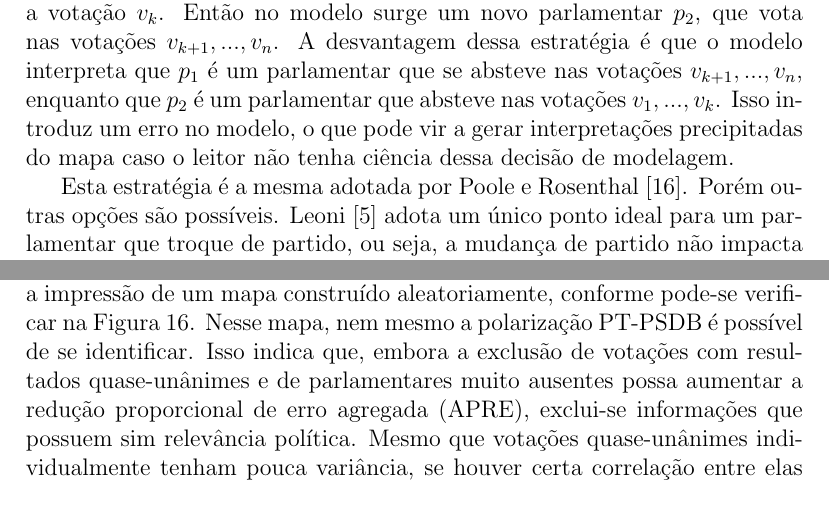
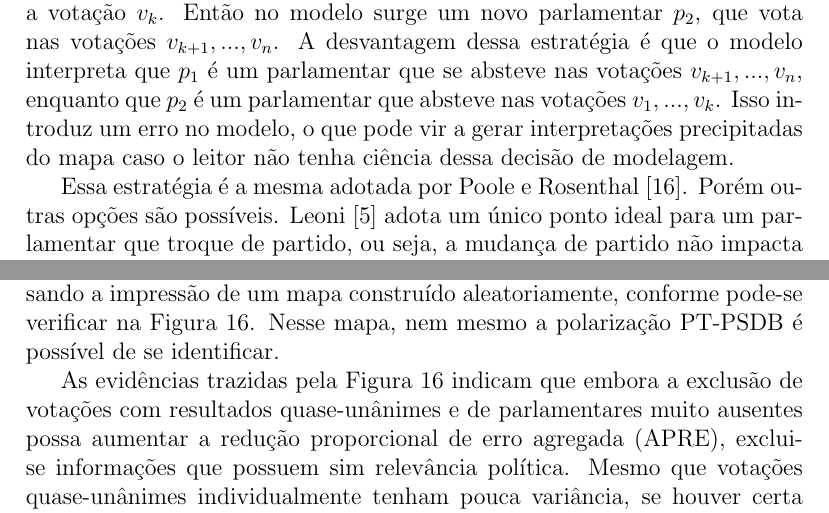
Before and after one commit to radar-parlamentar/leviathan, a LaTeX paper (radar.tex): two parts of pages 20 and 33 of 38, joined at a grey line, cut so that both start at the same text. Compiled offline with pdfLaTeX.

Commit message:
pequena revisão

```diff
--- a/radar.tex
+++ b/radar.tex
@@ -445,7 +445,7 @@ Por outro lado, a inclusão das votações unânimes e quase unânimes na ACP n
 
 Em nossa abordagem, quando um parlamentar troca de partido, ele é modelado como se fosse um novo parlamentar. Consideremos um parlamentar $p_1$ que tenha participado nas votações $v_1, ..., v_k$, e que troca de partido após a votação $v_k$. Então no modelo surge um novo parlamentar $p_2$, que vota nas votações $v_{k+1}, ..., v_n$. A desvantagem dessa estratégia é que o modelo interpreta que $p_1$ é um parlamentar que se absteve nas votações $v_{k+1}, ..., v_n$, enquanto que $p_2$ é um parlamentar que absteve nas votações $v_1, ..., v_k$. Isso introduz um erro no modelo, o que pode vir a gerar interpretações precipitadas do mapa caso o leitor não tenha ciência dessa decisão de modelagem.
 
-Esta estratégia é a mesma adotada por Poole e Rosenthal~\cite{poole2007ideology}. Porém outras opções são possíveis. Leoni~\cite{leoni02cdep} adota um único ponto ideal para um parlamentar que troque de partido, ou seja, a mudança de partido não impacta o resultado do mapa espacial. Já Izumi~\cite{izumi2016senado} utiliza o modelo de mudança de coalizão, no qual o parlamentar é representado por dois pontos ideais no mapa espacial apenas se a mudança partidária consiste em uma mudança de coalização, ou seja, se o parlamentar foi da base governista para a oposição ou vice-versa. Izumi defende que o modelo de mudança de coalização é o mais flexível e com maior sustentação teórica.
+Essa estratégia é a mesma adotada por Poole e Rosenthal~\cite{poole2007ideology}. Porém outras opções são possíveis. Leoni~\cite{leoni02cdep} adota um único ponto ideal para um parlamentar que troque de partido, ou seja, a mudança de partido não impacta o resultado do mapa espacial. Já Izumi~\cite{izumi2016senado} utiliza o modelo de mudança de coalizão, no qual o parlamentar é representado por dois pontos ideais no mapa espacial apenas se a mudança partidária consiste em uma mudança de coalização, ou seja, se o parlamentar foi da base governista para a oposição ou vice-versa. Izumi defende que o modelo de mudança de coalização é o mais flexível e com maior sustentação teórica.
 
 Em nossos mapas espaciais de votações, o partido dos parlamentares é destacado por meio das cores dos pontos que representam os parlamentares. Essa é uma estratégia incomum na literatura. Nesse contexto, em que a representação do partido se destaca no mapa, não seria adequado representar por um mesmo ponto votos dados sob diferentes siglas partidárias. Essa consideração justifica a estratégia adotada em caso de migração partidária.
 
@@ -704,7 +704,9 @@ Observamos que esses indicadores também são influenciados pelos parâmetros \t
 \label{tab:variando-lop}
 \end{table}
 
-As escolhas de \textsf{minvotes} e \textsf{lop} se justificam porque: 1) Aparentemente o \wnominate não converge com \textsf{minvotes=0} e \textsf{lop=0.0}. Em nossas execuções, meia-hora não foi suficiente para as análises das legislaturas do senado (sen2007-2010 e sen2011-2014). Foram então adotados os valores padrão sugeridos pelo autor do pacote. 2) Utilizar \textsf{minvotes=20} e \textsf{lop=0.025} para a ACP resultou em mapas espaciais sem significado político aparente, causando a impressão de um mapa construído aleatoriamente, conforme pode-se verificar na Figura~\ref{fig:mapa-ruim}. Nesse mapa, nem mesmo a polarização PT-PSDB é possível de se identificar. Isso indica que, embora a exclusão de votações com resultados quase-unânimes e de parlamentares muito ausentes possa aumentar a redução proporcional de erro agregada (APRE), exclui-se informações que possuem sim relevância política. Mesmo que votações quase-unânimes individualmente tenham pouca variância, se houver certa correlação entre elas suas variâncias mesmo pequenas individualmente podem se somar, podendo inclusive ter alguma correlação com outras votações e influir no resultado final da primeira e segunda componentes principais, alterando o resultado bidimensional final. De fato, a comparação do resultado da Figura~\ref{fig:mapa-ruim} com as figuras anteriores sugere que isso de fato ocorre nesse conjunto de dados. É por isso que não vemos vantagem e nem mesmo justificativa para se eliminar votações quase-unânimes em nossa abordagem PCA.
+As escolhas de \textsf{minvotes} e \textsf{lop} se justificam porque: 1) Aparentemente o \wnominate não converge com \textsf{minvotes=0} e \textsf{lop=0.0}. Em nossas execuções, meia-hora não foi suficiente para as análises das legislaturas do senado (sen2007-2010 e sen2011-2014). Foram então adotados os valores padrão sugeridos pelo autor do pacote. 2) Utilizar \textsf{minvotes=20} e \textsf{lop=0.025} para a ACP resultou em mapas espaciais sem significado político aparente, causando a impressão de um mapa construído aleatoriamente, conforme pode-se verificar na Figura~\ref{fig:mapa-ruim}. Nesse mapa, nem mesmo a polarização PT-PSDB é possível de se identificar.
+
+As evidências trazidas pela Figura~\ref{fig:mapa-ruim} indicam que embora a exclusão de votações com resultados quase-unânimes e de parlamentares muito ausentes possa aumentar a redução proporcional de erro agregada (APRE), exclui-se informações que possuem sim relevância política. Mesmo que votações quase-unânimes individualmente tenham pouca variância, se houver certa correlação entre elas suas variâncias mesmo pequenas individualmente podem se somar, podendo inclusive ter alguma correlação com outras votações e influir no resultado final da primeira e segunda componentes principais, alterando o resultado bidimensional final. De fato, a comparação do resultado da Figura~\ref{fig:mapa-ruim} com as figuras anteriores sugere que isso de fato ocorre nesse conjunto de dados. É por isso que não vemos vantagem e nem mesmo justificativa para se eliminar votações quase-unânimes em nossa abordagem PCA.
 
 \begin{figure}[h!]
   \centering
```
Also changed, not shown: radar.pdf, radar.tex (6 more changed lines).
